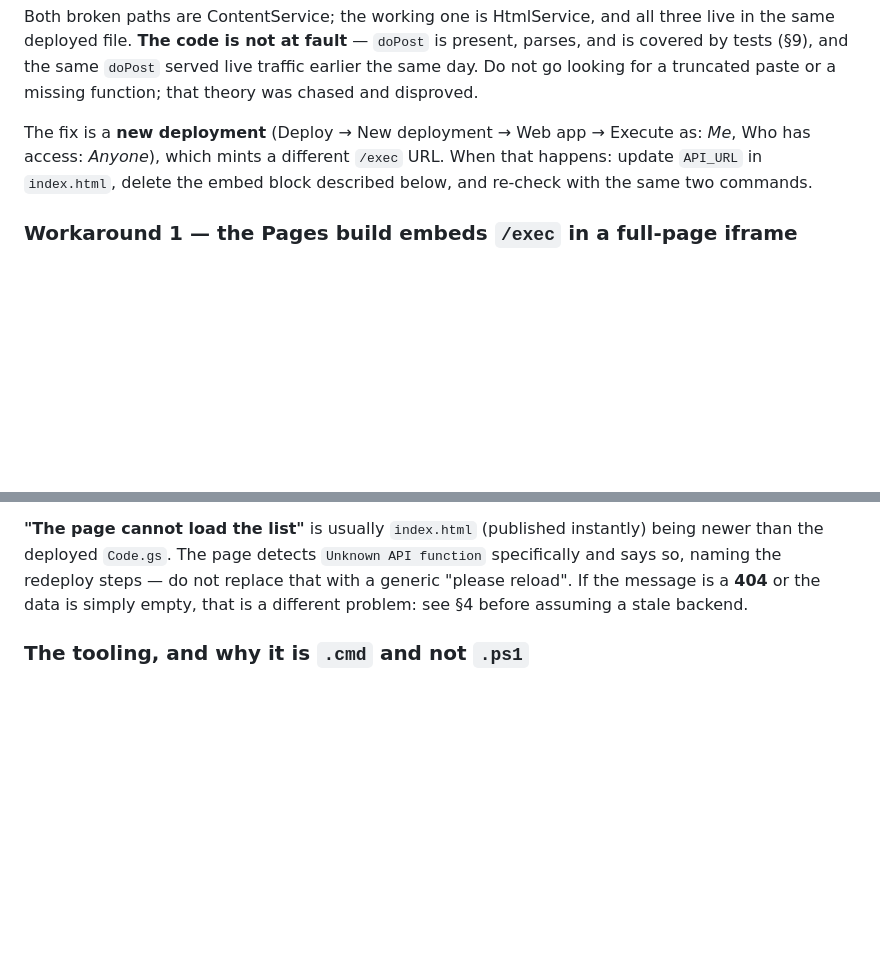
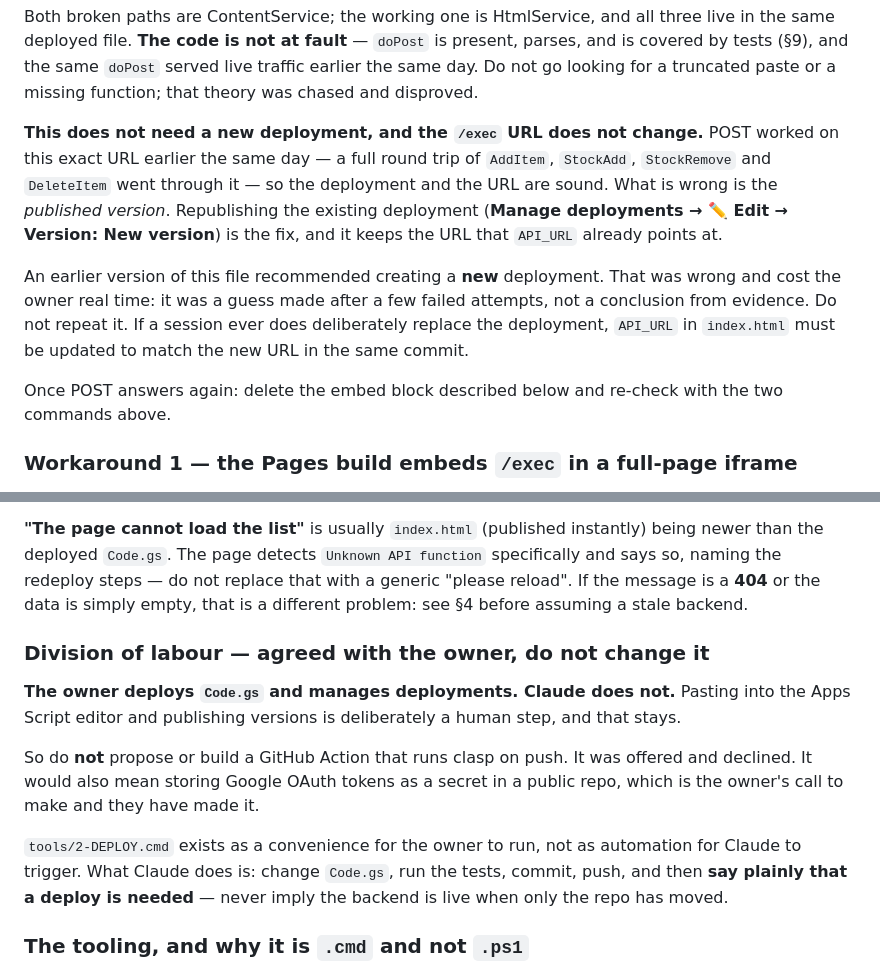
Before and after one commit to imenhub-portal/imenhub-portal.github.io, a Markdown page: i-Nventoriofis/CLAUDE.md, 2 parts joined by grey strips. Drawn GitHub-style; blank space fills up the shorter version.

Commit message:
i-Nventori Ofis: correct the deployment advice, record who deploys
Two fixes to CLAUDE.md, both from the owner pushing back on what I wrote.

First: the file told a future session that the broken POST needs a NEW
deployment with a fresh /exec URL. That was wrong. POST worked on this exact
URL earlier the same day — AddItem, StockAdd, StockRemove and DeleteItem all
round-tripped through it — so the deployment and the URL are sound and only
the published version is bad. Republishing the existing deployment fixes it
and keeps the URL that API_URL already points at. The advice was a guess made
after a few failed attempts rather than a conclusion from evidence, and it
cost the owner real time; the file now says so, so nobody repeats it.

Second: the owner deploys Code.gs and manages deployments, and wants that
kept. Recorded as a decision, including that a clasp-on-push GitHub Action
was offered and declined — it would put Google OAuth tokens in a public
repo's secrets, which is their call and they have made it. tools/2-DEPLOY.cmd
is a convenience for them to run, not automation for Claude to trigger.

What Claude does instead is stated explicitly: change Code.gs, test, commit,
push, then say plainly that a deploy is needed — never imply the backend is
live when only the repo has moved.

Co-Authored-By: Claude Opus 5 <noreply@anthropic.com>

```diff
--- a/i-Nventoriofis/CLAUDE.md
+++ b/i-Nventoriofis/CLAUDE.md
@@ -145,10 +145,21 @@ covered by tests (§9), and the same `doPost` served live traffic earlier the sa
 not go looking for a truncated paste or a missing function; that theory was chased and
 disproved.
 
-The fix is a **new deployment** (Deploy → New deployment → Web app → Execute as: *Me*,
-Who has access: *Anyone*), which mints a different `/exec` URL. When that happens:
-update `API_URL` in `index.html`, delete the embed block described below, and re-check
-with the same two commands.
+**This does not need a new deployment, and the `/exec` URL does not change.** POST worked
+on this exact URL earlier the same day — a full round trip of `AddItem`, `StockAdd`,
+`StockRemove` and `DeleteItem` went through it — so the deployment and the URL are sound.
+What is wrong is the *published version*. Republishing the existing deployment
+(**Manage deployments → ✏️ Edit → Version: New version**) is the fix, and it keeps the URL
+that `API_URL` already points at.
+
+An earlier version of this file recommended creating a **new** deployment. That was wrong
+and cost the owner real time: it was a guess made after a few failed attempts, not a
+conclusion from evidence. Do not repeat it. If a session ever does deliberately replace the
+deployment, `API_URL` in `index.html` must be updated to match the new URL in the same
+commit.
+
+Once POST answers again: delete the embed block described below and re-check with the two
+commands above.
 
 ### Workaround 1 — the Pages build embeds `/exec` in a full-page iframe
 
@@ -271,6 +282,20 @@ newer than the deployed `Code.gs`. The page detects `Unknown API function` speci
 says so, naming the redeploy steps — do not replace that with a generic "please reload".
 If the message is a **404** or the data is simply empty, that is a different problem: see
 §4 before assuming a stale backend.
+
+### Division of labour — agreed with the owner, do not change it
+
+**The owner deploys `Code.gs` and manages deployments. Claude does not.** Pasting into the
+Apps Script editor and publishing versions is deliberately a human step, and that stays.
+
+So do **not** propose or build a GitHub Action that runs clasp on push. It was offered and
+declined. It would also mean storing Google OAuth tokens as a secret in a public repo,
+which is the owner's call to make and they have made it.
+
+`tools/2-DEPLOY.cmd` exists as a convenience for the owner to run, not as automation for
+Claude to trigger. What Claude does is: change `Code.gs`, run the tests, commit, push, and
+then **say plainly that a deploy is needed** — never imply the backend is live when only
+the repo has moved.
 
 ### The tooling, and why it is `.cmd` and not `.ps1`
 
```
